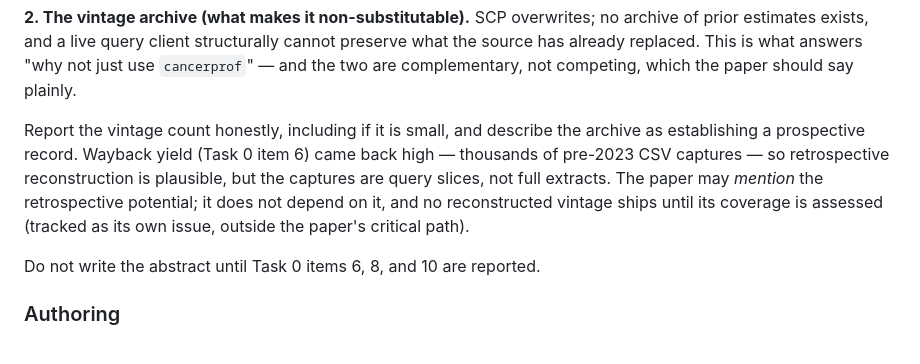
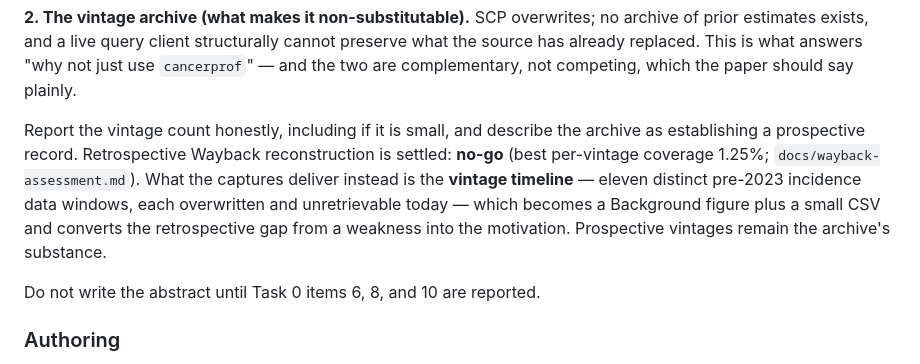
Before and after one commit to seandavi/state-cancer-profile-scraper, a Markdown page: SPEC.md, the part around the change. GitHub-like rendering.

```diff
--- a/SPEC.md
+++ b/SPEC.md
@@ -182,7 +182,7 @@ Two arguments, ordered. **Reuse value leads; the archive differentiates.**
 
 **2. The vintage archive (what makes it non-substitutable).** SCP overwrites; no archive of prior estimates exists, and a live query client structurally cannot preserve what the source has already replaced. This is what answers "why not just use `cancerprof`" — and the two are complementary, not competing, which the paper should say plainly.
 
-Report the vintage count honestly, including if it is small, and describe the archive as establishing a prospective record. Wayback yield (Task 0 item 6) came back high — thousands of pre-2023 CSV captures — so retrospective reconstruction is plausible, but the captures are query slices, not full extracts. The paper may *mention* the retrospective potential; it does not depend on it, and no reconstructed vintage ships until its coverage is assessed (tracked as its own issue, outside the paper's critical path).
+Report the vintage count honestly, including if it is small, and describe the archive as establishing a prospective record. Retrospective Wayback reconstruction is settled: **no-go** (best per-vintage coverage 1.25%; `docs/wayback-assessment.md`). What the captures deliver instead is the **vintage timeline** — eleven distinct pre-2023 incidence data windows, each overwritten and unretrievable today — which becomes a Background figure plus a small CSV and converts the retrospective gap from a weakness into the motivation. Prospective vintages remain the archive's substance.
 
 Do not write the abstract until Task 0 items 6, 8, and 10 are reported.
 
```
Also changed, not shown: docs/audit.md (+10 -4 lines), docs/wayback-assessment.md (added, +296 -0 lines).
